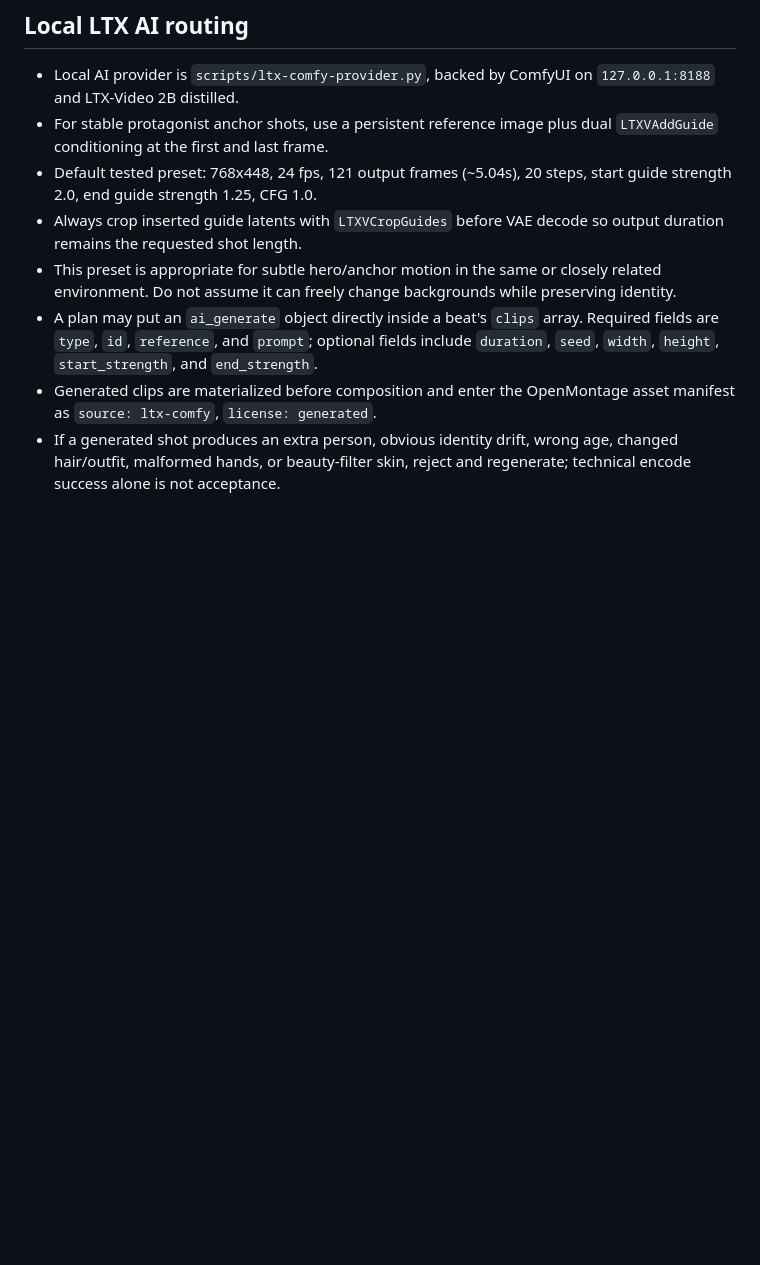
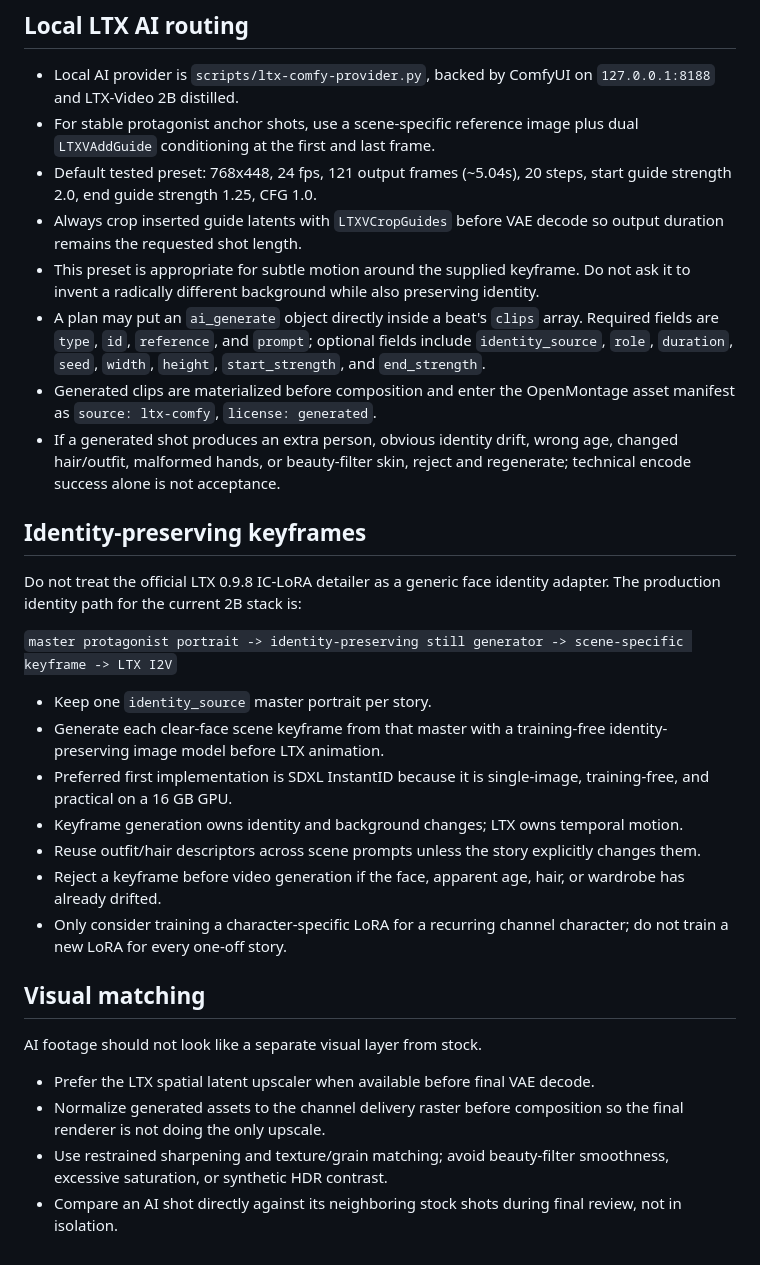
Before and after one commit to nguyenvancuong1ty/story-video, a Markdown page: openmontage/skills/second-act-visual-direction.md, the part around one of its changes. Rendered like a GitHub page; blank space fills up the shorter version.

Commit message:
docs: harden Second Act identity routing

```diff
--- a/openmontage/skills/second-act-visual-direction.md
+++ b/openmontage/skills/second-act-visual-direction.md
@@ -50,10 +73,33 @@ After render, inspect frames from the opening plus every protagonist-heavy beat.
 ## Local LTX AI routing
 
 - Local AI provider is `scripts/ltx-comfy-provider.py`, backed by ComfyUI on `127.0.0.1:8188` and LTX-Video 2B distilled.
-- For stable protagonist anchor shots, use a persistent reference image plus dual `LTXVAddGuide` conditioning at the first and last frame.
+- For stable protagonist anchor shots, use a scene-specific reference image plus dual `LTXVAddGuide` conditioning at the first and last frame.
 - Default tested preset: 768x448, 24 fps, 121 output frames (~5.04s), 20 steps, start guide strength 2.0, end guide strength 1.25, CFG 1.0.
 - Always crop inserted guide latents with `LTXVCropGuides` before VAE decode so output duration remains the requested shot length.
-- This preset is appropriate for subtle hero/anchor motion in the same or closely related environment. Do not assume it can freely change backgrounds while preserving identity.
-- A plan may put an `ai_generate` object directly inside a beat's `clips` array. Required fields are `type`, `id`, `reference`, and `prompt`; optional fields include `duration`, `seed`, `width`, `height`, `start_strength`, and `end_strength`.
+- This preset is appropriate for subtle motion around the supplied keyframe. Do not ask it to invent a radically different background while also preserving identity.
+- A plan may put an `ai_generate` object directly inside a beat's `clips` array. Required fields are `type`, `id`, `reference`, and `prompt`; optional fields include `identity_source`, `role`, `duration`, `seed`, `width`, `height`, `start_strength`, and `end_strength`.
 - Generated clips are materialized before composition and enter the OpenMontage asset manifest as `source: ltx-comfy`, `license: generated`.
 - If a generated shot produces an extra person, obvious identity drift, wrong age, changed hair/outfit, malformed hands, or beauty-filter skin, reject and regenerate; technical encode success alone is not acceptance.
+
+## Identity-preserving keyframes
+
+Do not treat the official LTX 0.9.8 IC-LoRA detailer as a generic face identity adapter. The production identity path for the current 2B stack is:
+
+`master protagonist portrait -> identity-preserving still generator -> scene-specific keyframe -> LTX I2V`
+
+- Keep one `identity_source` master portrait per story.
+- Generate each clear-face scene keyframe from that master with a training-free identity-preserving image model before LTX animation.
+- Preferred first implementation is SDXL InstantID because it is single-image, training-free, and practical on a 16 GB GPU.
+- Keyframe generation owns identity and background changes; LTX owns temporal motion.
+- Reuse outfit/hair descriptors across scene prompts unless the story explicitly changes them.
+- Reject a keyframe before video generation if the face, apparent age, hair, or wardrobe has already drifted.
+- Only consider training a character-specific LoRA for a recurring channel character; do not train a new LoRA for every one-off story.
+
+## Visual matching
+
+AI footage should not look like a separate visual layer from stock.
+
+- Prefer the LTX spatial latent upscaler when available before final VAE decode.
+- Normalize generated assets to the channel delivery raster before composition so the final renderer is not doing the only upscale.
+- Use restrained sharpening and texture/grain matching; avoid beauty-filter smoothness, excessive saturation, or synthetic HDR contrast.
+- Compare an AI shot directly against its neighboring stock shots during final review, not in isolation.
```
Also changed, not shown: other parts of openmontage/skills/second-act-visual-direction.md (+23 -0 lines).
